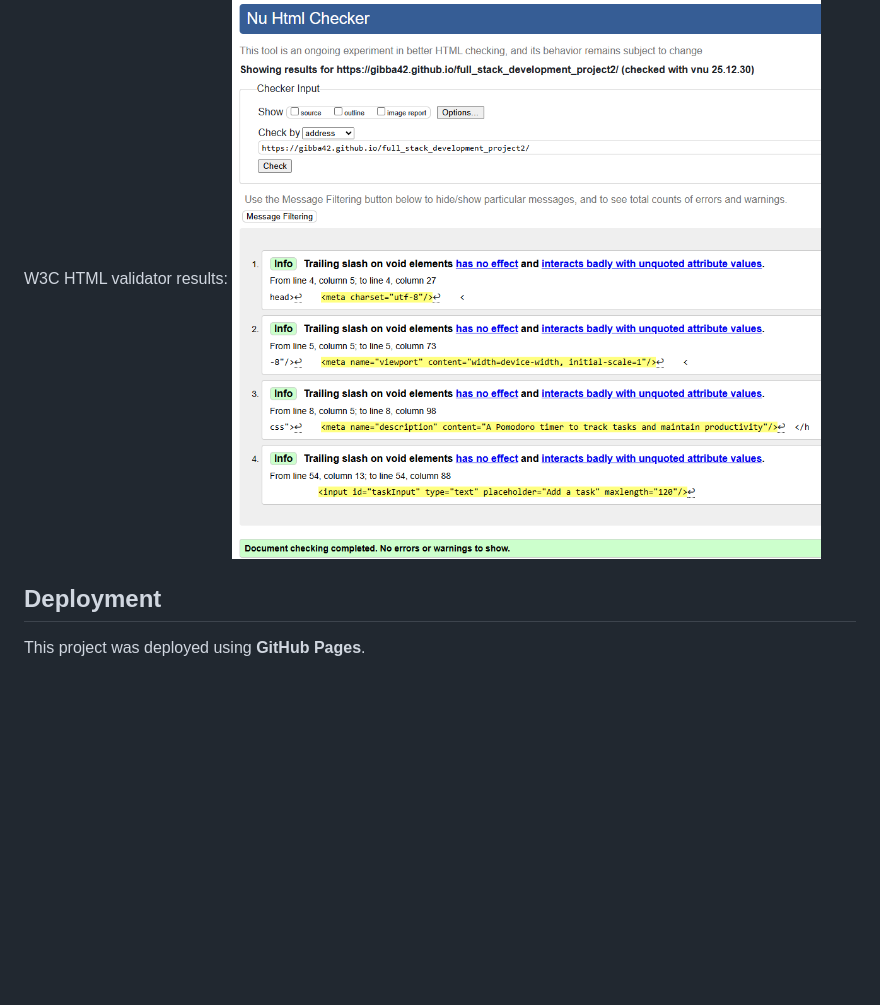
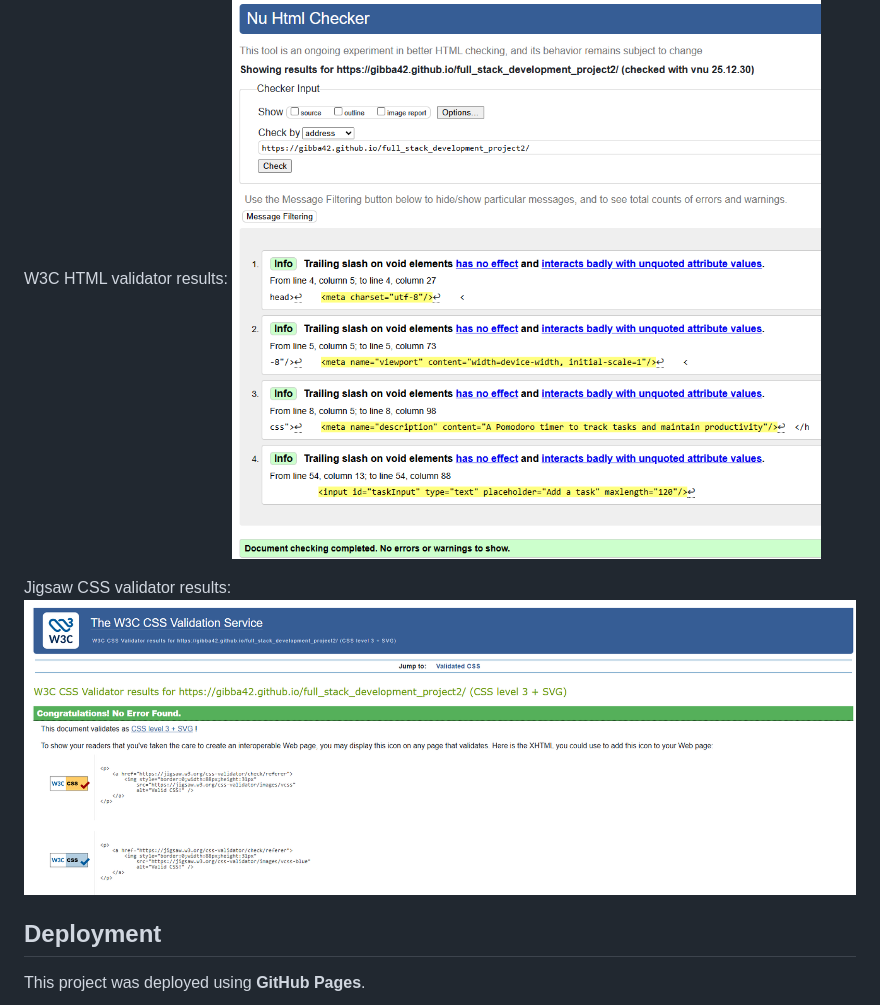
Before and after one commit to gibba42/full_stack_development_project2, a Markdown page: README.md, the part around the change. Rendered like a GitHub page; pictures changed too: assets/images/readme/jigsaw-validator-results.png (added); blank space fills up the shorter version.

Commit message:
Added Jigsaw validator results to the README

```diff
--- a/README.md
+++ b/README.md
@@ -108,6 +108,9 @@ jShint validator results:
 W3C HTML validator results:
 ![W3C HTML validator results](assets/images/readme/w3c-html-validation.png)
 
+Jigsaw CSS validator results:
+![Jigsaw validator results](assets/images/readme/jigsaw-validator-results.png)
+
 ## Deployment
 
 This project was deployed using **GitHub Pages**.
```
